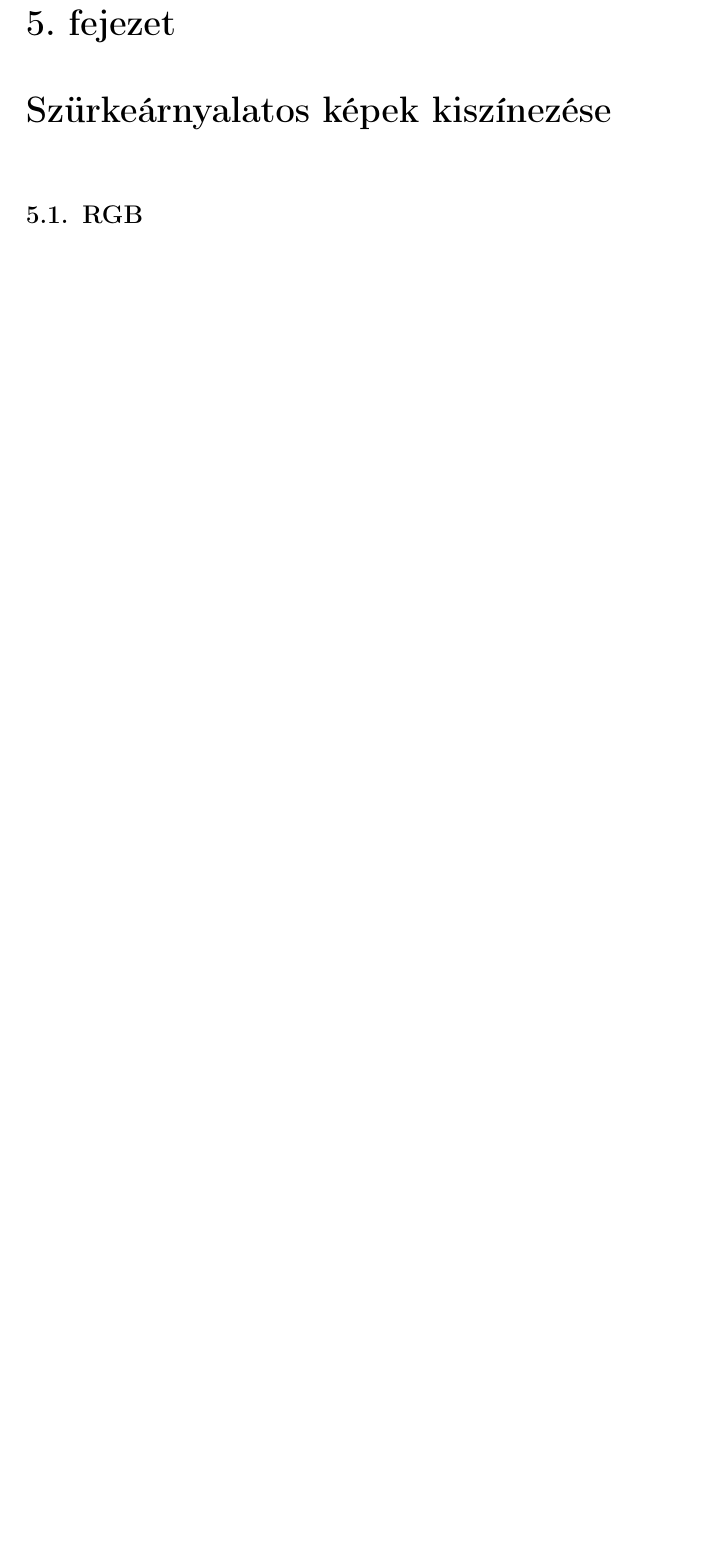
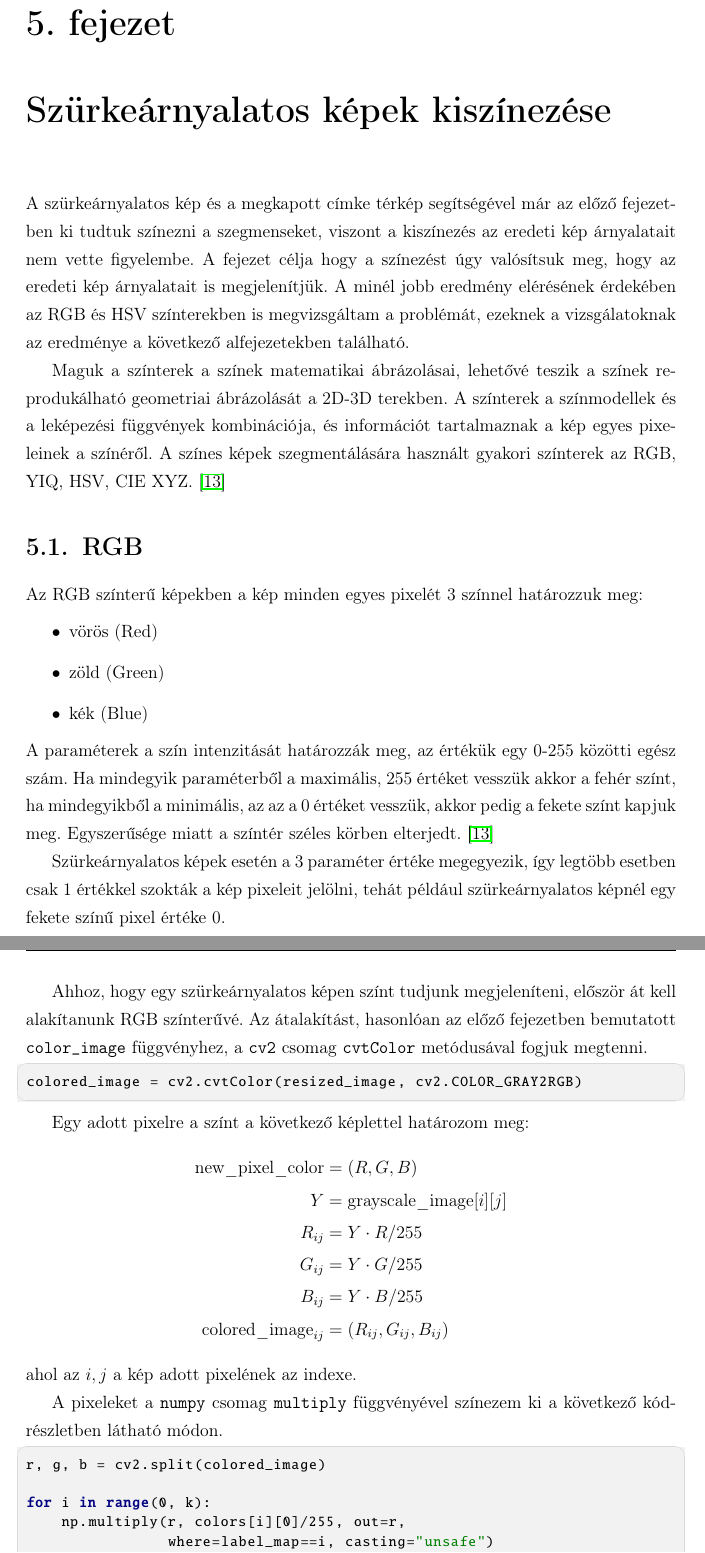
Before and after one commit to molnar75/diplomamunka, a LaTeX thesis (diplomamunka/dolgozat.tex, which reads diplomamunka/chapters/5_colorization.tex): part of page 41 of 49 before the commit and two parts of pages 41 and 42 of 51 after it, the two joined at a grey line, cut so that both start at the same text, the shorter picture padded with empty space. Compiled offline with pdfLaTeX.

Commit message:
Starting the colorization chapter, adding reference and image to it.

```diff
--- a/diplomamunka/chapters/5_colorization.tex
+++ b/diplomamunka/chapters/5_colorization.tex
@@ -1,4 +1,43 @@
 \Chapter{Szürkeárnyalatos képek kiszínezése}
+
+A szürkeárnyalatos kép és a megkapott címke térkép segítségével már az előző fejezetben ki tudtuk színezni a szegmenseket, viszont a kiszínezés az eredeti kép árnyalatait nem vette figyelembe. A fejezet célja hogy a színezést úgy valósítsuk meg, hogy az eredeti kép árnyalatait is megjelenítjük. A minél jobb eredmény elérésének érdekében az RGB és HSV színterekben is megvizsgáltam a problémát, ezeknek a vizsgálatoknak az eredménye a következő alfejezetekben található.
+
+Maguk a színterek a színek matematikai ábrázolásai, lehetővé teszik a színek reprodukálható geometriai ábrázolását a 2D-3D terekben. A színterek a színmodellek és a leképezési függvények kombinációja, és információt tartalmaznak a kép egyes pixeleinek a színéről. A színes képek szegmentálására használt gyakori színterek az RGB, YIQ, HSV, CIE XYZ. \cite{colorspaces}
 
 \Section{RGB}
 
+Az RGB színterű képekben a kép minden egyes pixelét 3 színnel határozzuk meg:
+\begin{itemize}
+\item vörös (Red)
+\item zöld (Green)
+\item kék (Blue)
+\end{itemize}
+A paraméterek a szín intenzitását határozzák meg, az értékük egy 0-255 közötti egész szám. Ha mindegyik paraméterből a maximális, 255 értéket vesszük akkor a fehér színt, ha mindegyikből a minimális, az az a 0 értéket vesszük, akkor pedig a fekete színt kapjuk meg.  Egyszerűsége miatt a színtér széles körben elterjedt. \cite{colorspaces}
+
+Szürkeárnyalatos képek esetén a 3 paraméter értéke megegyezik, így legtöbb esetben csak 1 értékkel szokták a kép pixeleit jelölni, tehát például szürkeárnyalatos képnél egy fekete színű pixel értéke 0.
+
+Ahhoz, hogy egy szürkeárnyalatos képen színt tudjunk megjeleníteni, először át kell alakítanunk RGB színterűvé. Az átalakítást, hasonlóan az előző fejezetben bemutatott \texttt{color\_image} függvényhez, a \texttt{cv2} csomag \texttt{cvtColor} metódusával fogjuk megtenni.
+\begin{python}
+colored_image = cv2.cvtColor(resized_image, cv2.COLOR_GRAY2RGB)
+\end{python}
+
+Egy adott pixelre a színt a következő képlettel határozom meg:
+\begin{align*}
+ \text{new\_pixel\_color} & = (R, G, B) \\
+ Y & = \text{grayscale\_image}[i][j]\\
+ R_{ij} & = Y \cdot R / 255 \\
+ G_{ij} & = Y \cdot G / 255 \\
+ B_{ij} & = Y \cdot B / 255 \\
+ \text{colored\_image}_{ij} & = (R_{ij}, G_{ij}, B_{ij})
+\end{align*}
+\noindent ahol az $i,j$ a kép adott pixelének az indexe.
+
+A pixeleket a \texttt{numpy} csomag \texttt{multiply} függvényével színezem ki a következő kódrészletben látható módon.
+
+\begin{python}
+r, g, b = cv2.split(colored_image)
+
+for i in range(0, k):
+    np.multiply(r, colors[i][0]/255, out=r,
+                where=label_map==i, casting="unsafe")
+    np.multiply(g, colors[i][1]/255, out=g,
```
Also changed, not shown: diplomamunka/dolgozat.bib (+10 -0 lines), diplomamunka/images/colorized_rgb.png (added), diplomamunka/chapters/5_colorization.tex (26 more changed lines).
